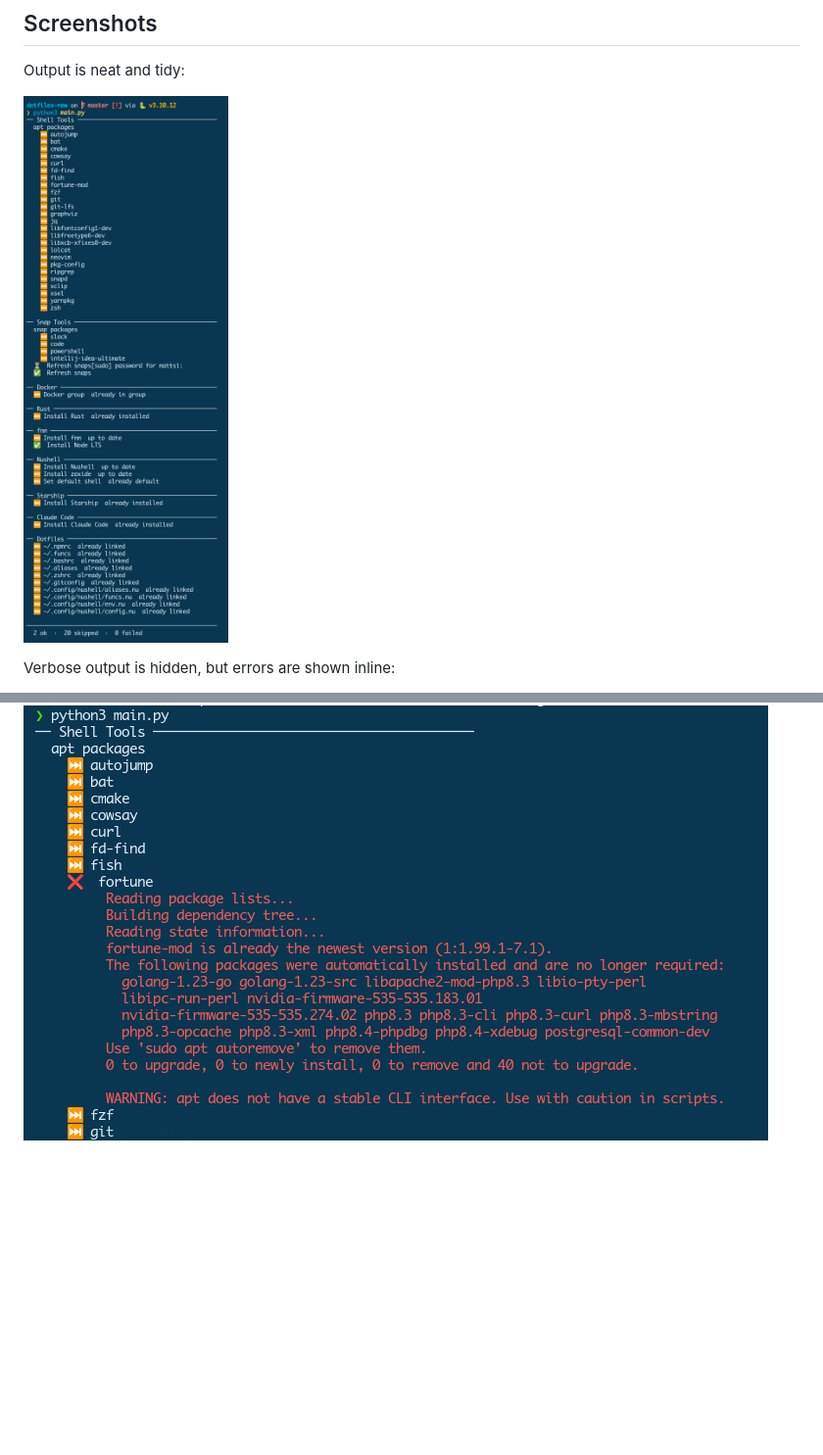
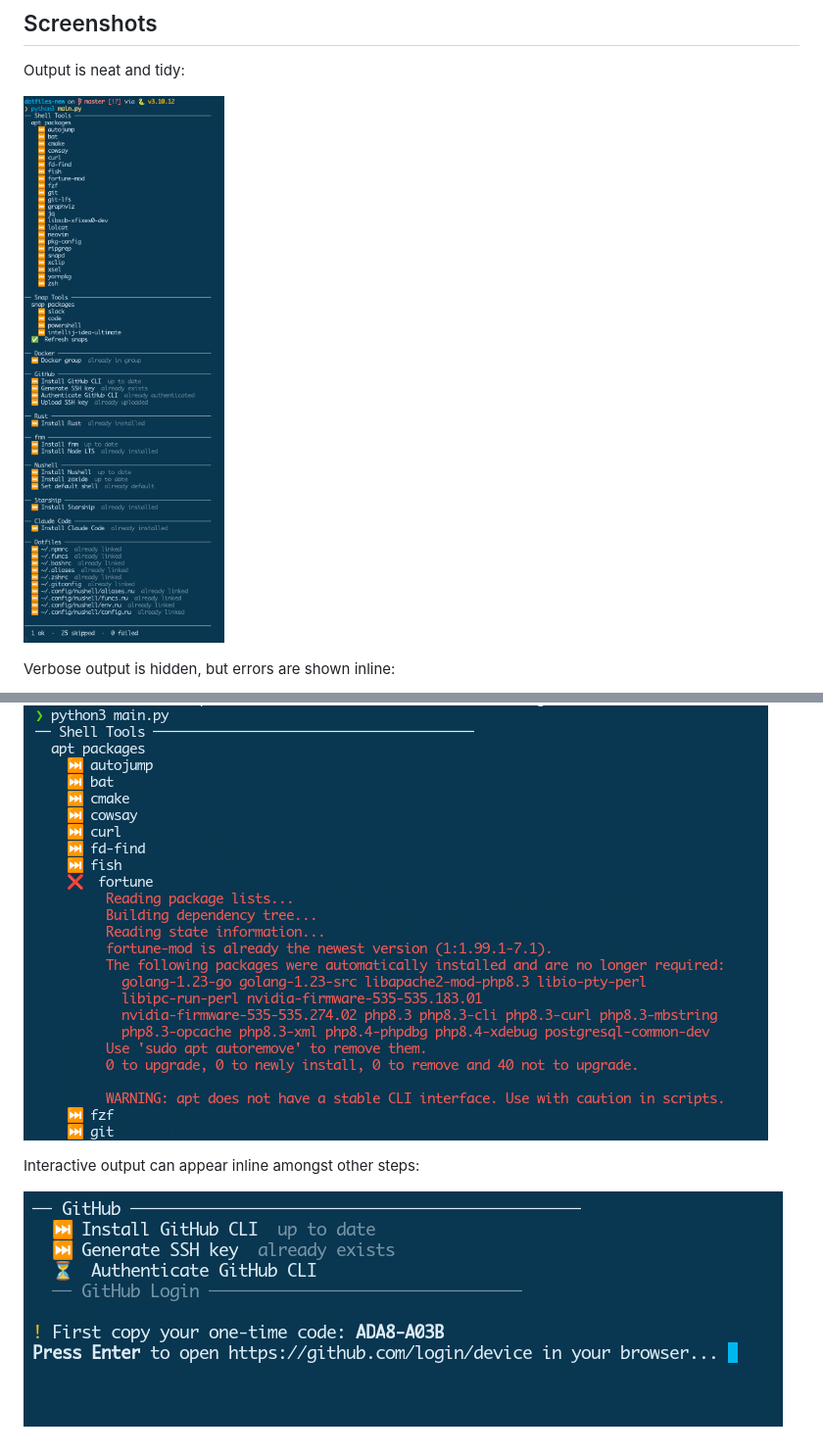
Before and after one commit to Mattsi-Jansky/dotfiles.new, a Markdown page: README.md, 2 parts joined by grey strips. Shown at 98% size. Rendered like a GitHub page; pictures changed too: docs/output-interactive.png (added), docs/output.png; blank space fills up the shorter version.

Commit message:
More README prettifying

```diff
--- a/README.md
+++ b/README.md
@@ -30,3 +30,7 @@ Output is neat and tidy:
 Verbose output is hidden, but errors are shown inline:
 
 ![](./docs/output-error.png)
+
+Interactive output can appear inline amongst other steps:
+
+![](./docs/output-interactive.png)
```
